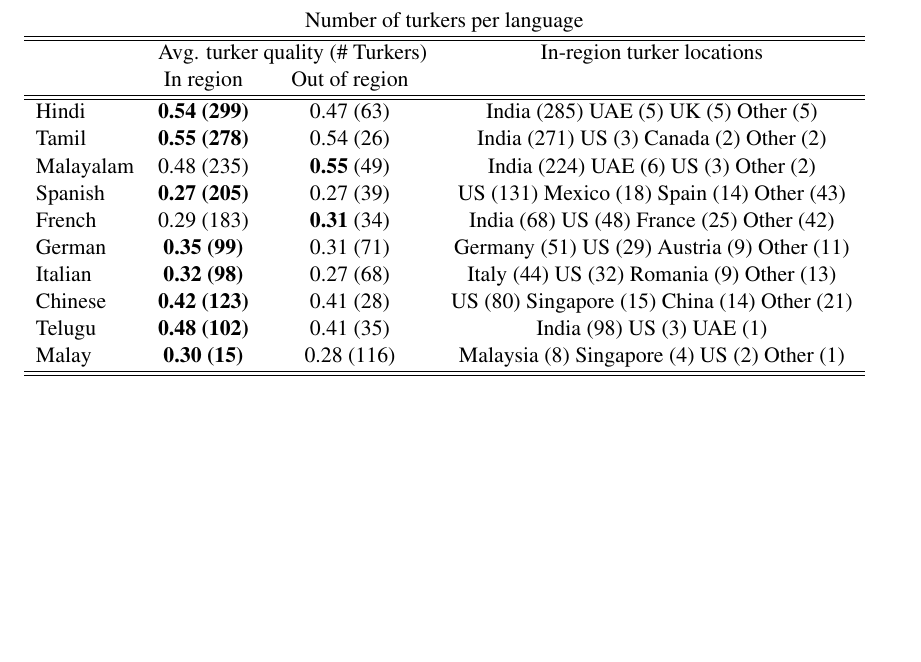
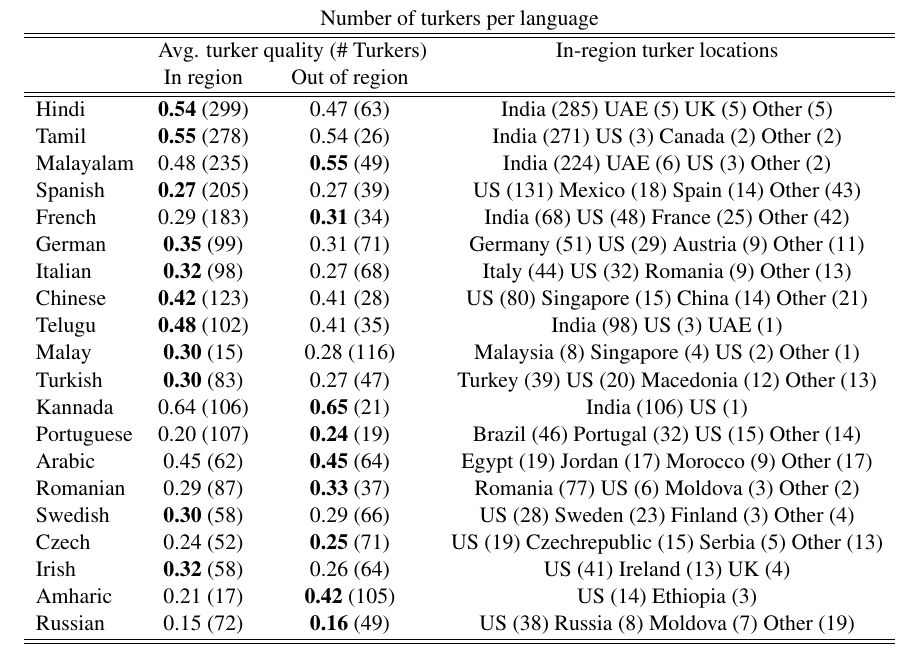
Before and after one commit to epavlick/turker-demographics, a LaTeX paper (writeup/paper.tex, which reads writeup/summary.tex): part of page 9 of 12, cut so that both start at the same text, the shorter picture padded with empty space. Compiled offline with pdfLaTeX.

Commit message:
compressed summary table

```diff
--- a/writeup/summary.tex
+++ b/writeup/summary.tex
@@ -6,16 +6,26 @@
 &\multicolumn{2}{c}{Avg. turker quality (\# Turkers)}&In-region turker locations\\
 &In region&Out of region\\
 \hline\hline
-Hindi&\textbf{0.54 (299)}&0.47 (63)&India (285) UAE (5) UK (5) Other (5) \\
-Tamil&\textbf{0.55 (278)}&0.54 (26)&India (271) US (3) Canada (2) Other (2) \\
+Hindi&\textbf{0.54} (299)&0.47 (63)&India (285) UAE (5) UK (5) Other (5) \\
+Tamil&\textbf{0.55} (278)&0.54 (26)&India (271) US (3) Canada (2) Other (2) \\
 Malayalam&0.48 (235) &\textbf{0.55} (49)&India (224) UAE (6) US (3) Other (2) \\
-Spanish&\textbf{0.27 (205)}&0.27 (39)&US (131) Mexico (18) Spain (14) Other (43) \\
+Spanish&\textbf{0.27} (205)&0.27 (39)&US (131) Mexico (18) Spain (14) Other (43) \\
 French&0.29 (183) &\textbf{0.31} (34)&India (68) US (48) France (25) Other (42) \\
-German&\textbf{0.35 (99)}&0.31 (71)&Germany (51) US (29) Austria (9) Other (11) \\
-Italian&\textbf{0.32 (98)}&0.27 (68)&Italy (44) US (32) Romania (9) Other (13) \\
-Chinese&\textbf{0.42 (123)}&0.41 (28)&US (80) Singapore (15) China (14) Other (21) \\
-Telugu&\textbf{0.48 (102)}&0.41 (35)&India (98) US (3) UAE (1) \\
-Malay&\textbf{0.30 (15)}&0.28 (116)&Malaysia (8) Singapore (4) US (2) Other (1) \\
+German&\textbf{0.35} (99)&0.31 (71)&Germany (51) US (29) Austria (9) Other (11) \\
+Italian&\textbf{0.32} (98)&0.27 (68)&Italy (44) US (32) Romania (9) Other (13) \\
+Chinese&\textbf{0.42} (123)&0.41 (28)&US (80) Singapore (15) China (14) Other (21) \\
+Telugu&\textbf{0.48} (102)&0.41 (35)&India (98) US (3) UAE (1) \\
+Malay&\textbf{0.30} (15)&0.28 (116)&Malaysia (8) Singapore (4) US (2) Other (1) \\
+Turkish&\textbf{0.30} (83)&0.27 (47)&Turkey (39) US (20) Macedonia (12) Other (13) \\
+Kannada&0.64 (106) &\textbf{0.65} (21)&India (106) US (1) \\
+Portuguese&0.20 (107) &\textbf{0.24} (19)&Brazil (46) Portugal (32) US (15) Other (14) \\
+Arabic&0.45 (62) &\textbf{0.45} (64)&Egypt (19) Jordan (17) Morocco (9) Other (17) \\
+Romanian&0.29 (87) &\textbf{0.33} (37)&Romania (77) US (6) Moldova (3) Other (2) \\
+Swedish&\textbf{0.30} (58)&0.29 (66)&US (28) Sweden (23) Finland (3) Other (4) \\
+Czech&0.24 (52) &\textbf{0.25} (71)&US (19) Czechrepublic (15) Serbia (5) Other (13) \\
+Irish&\textbf{0.32} (58)&0.26 (64)&US (41) Ireland (13) UK (4) \\
+Amharic&0.21 (17) &\textbf{0.42} (105)&US (14) Ethiopia (3) \\
+Russian&0.15 (72) &\textbf{0.16} (49)&US (38) Russia (8) Moldova (7) Other (19) \\
 \hline\hline
 \end{tabular}
 \end{figure}
```
